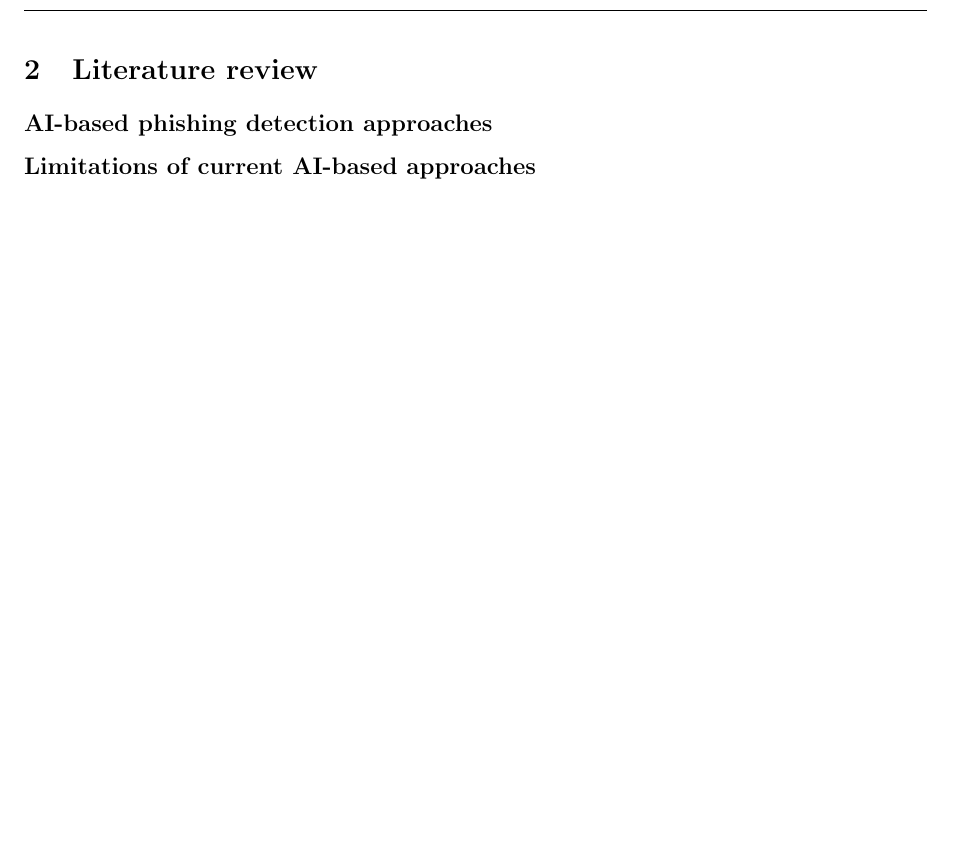
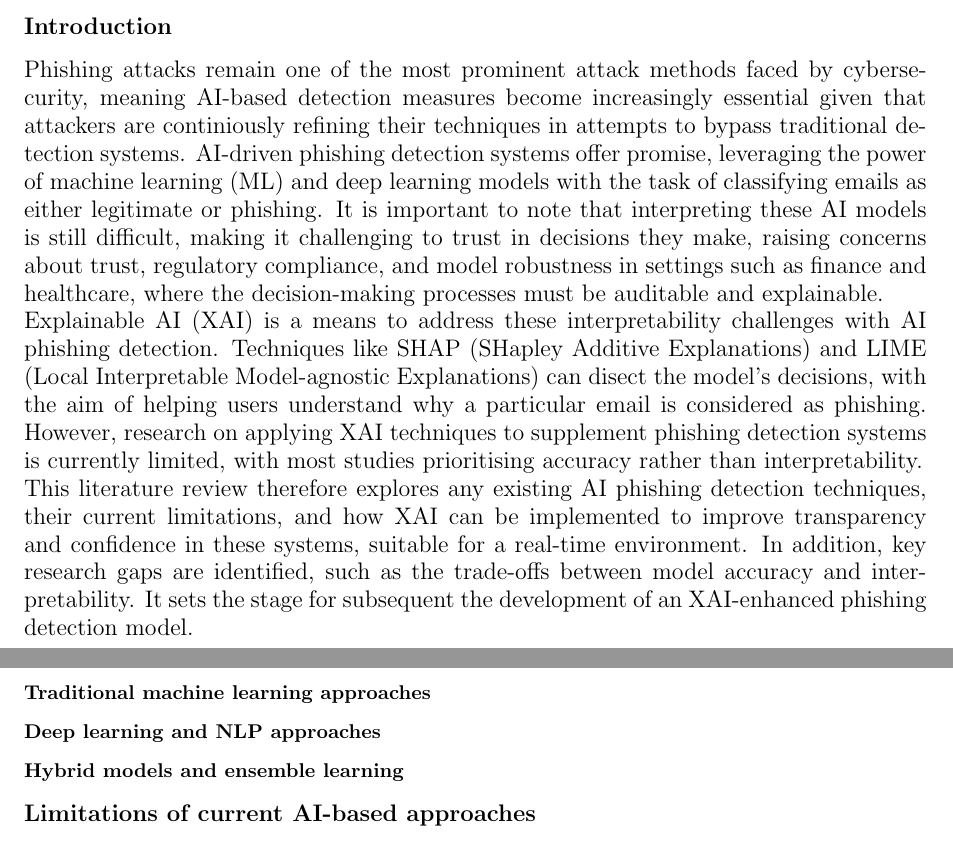
Before and after one commit to iArcanic/ai-phishing-detection-dissertation, a LaTeX document (report/report.tex, which reads report/chapters/2/2.tex): part of page 6 of 18 before the commit and two parts of pages 6 and 7 of 19 after it, the two joined at a grey line, cut at the place of the change, the shorter picture padded with empty space. Compiled offline with pdfLaTeX.

Commit message:
Added Literature review introduction

```diff
--- a/report/chapters/2/2.tex
+++ b/report/chapters/2/2.tex
@@ -1,6 +1,19 @@
 \section{Literature review}
 
+\subsection*{Introduction}
+Phishing attacks remain one of the most prominent attack methods faced by cybersecurity, meaning AI-based detection measures become increasingly essential given that attackers are continiously refining their techniques in attempts to bypass traditional detection systems. AI-driven phishing detection systems offer promise, leveraging the power of machine learning (ML) and deep learning models with the task of classifying emails as either legitimate or phishing. It is important to note that interpreting these AI models is still difficult, making it challenging to trust in decisions they make, raising concerns about trust, regulatory compliance, and model robustness in settings such as finance and healthcare, where the decision-making processes must be auditable and explainable.
+
+\noindent Explainable AI (XAI) is a means to address these interpretability challenges with AI phishing detection. Techniques like SHAP (SHapley Additive Explanations) and LIME (Local Interpretable Model-agnostic Explanations) can disect the model's decisions, with the aim of helping users understand why a particular email is considered as phishing. However, research on applying XAI techniques to supplement phishing detection systems is currently limited, with most studies prioritising accuracy rather than interpretability.
+
+\noindent This literature review therefore explores any existing AI phishing detection techniques, their current limitations, and how XAI can be implemented to improve transparency and confidence in these systems, suitable for a real-time environment. In addition, key research gaps are identified, such as the trade-offs between model accuracy and interpretability. It sets the stage for subsequent the development of an XAI-enhanced phishing detection model.
+
 \subsection*{AI-based phishing detection approaches}
+
+\subsubsection*{Traditional machine learning approaches}
+
+\subsubsection*{Deep learning and NLP approaches}
+
+\subsubsection*{Hybrid models and ensemble learning}
 
 \subsection*{Limitations of current AI-based approaches}
 
```
Also changed, not shown: report/appendices/appendix-3.tex (+1 -1 lines), 1 other file.
